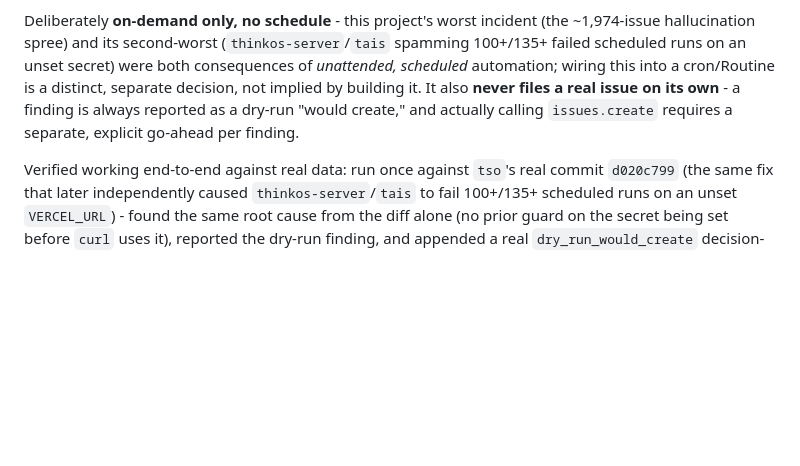
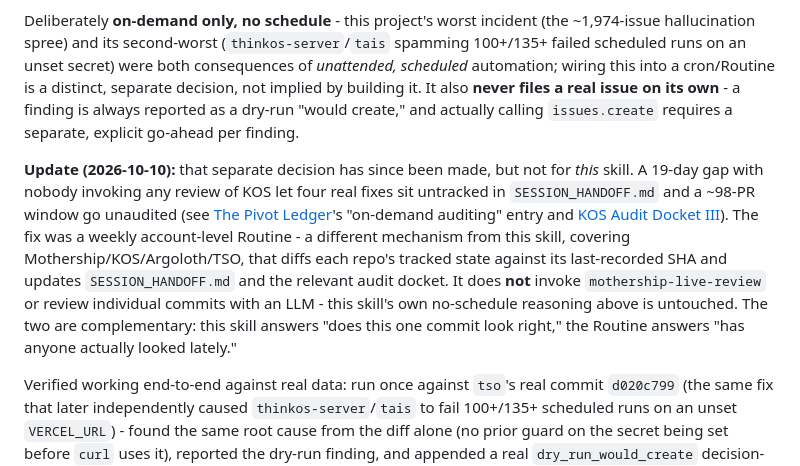
Before and after one commit to adamberneche-afk/Mothership, a Markdown page: README.md, the part around the change. GitHub-like rendering; blank space fills up the shorter version.

```diff
--- a/README.md
+++ b/README.md
@@ -59,6 +59,8 @@ The Vercel serverless worker that:
 Historical context (accurate as of writing, before the update above): the Autonomous Agent above had never run for real end-to-end - it needed a deployed backend (Vercel or Apps Script, neither ever actually live) *and* a configured `AI_API_KEY`/`AI_BASE_URL` (never set). This skill sidesteps both without touching either deployment path: instead of the handler calling out to an external AI API, the Claude session invoking the skill *is* the AI step, directly, reusing every other rail above (decision-log dedup, dry-run default, rate cap, decision logging) exactly as designed - same schema, same fetch order, same all-or-nothing local-context quirk (see below), just with the "call an external `/chat/completions` endpoint" step replaced by real reasoning performed in-session.
 
 Deliberately **on-demand only, no schedule** - this project's worst incident (the ~1,974-issue hallucination spree) and its second-worst (`thinkos-server`/`tais` spamming 100+/135+ failed scheduled runs on an unset secret) were both consequences of *unattended, scheduled* automation; wiring this into a cron/Routine is a distinct, separate decision, not implied by building it. It also **never files a real issue on its own** - a finding is always reported as a dry-run "would create," and actually calling `issues.create` requires a separate, explicit go-ahead per finding.
+
+**Update (2026-10-10):** that separate decision has since been made, but not for *this* skill. A 19-day gap with nobody invoking any review of KOS let four real fixes sit untracked in `SESSION_HANDOFF.md` and a ~98-PR window go unaudited (see [The Pivot Ledger](https://claude.ai/artifact/7DGwc4p9Pv6iQduzvdpVRa)'s "on-demand auditing" entry and [KOS Audit Docket III](https://claude.ai/artifact/8ZoidoFagTThhbQSTmrYCf)). The fix was a weekly account-level Routine - a different mechanism from this skill, covering Mothership/KOS/Argoloth/TSO, that diffs each repo's tracked state against its last-recorded SHA and updates `SESSION_HANDOFF.md` and the relevant audit docket. It does **not** invoke `mothership-live-review` or review individual commits with an LLM - this skill's own no-schedule reasoning above is untouched. The two are complementary: this skill answers "does this one commit look right," the Routine answers "has anyone actually looked lately."
 
 Verified working end-to-end against real data: run once against `tso`'s real commit `d020c799` (the same fix that later independently caused `thinkos-server`/`tais` to fail 100+/135+ scheduled runs on an unset `VERCEL_URL`) - found the same root cause from the diff alone (no prior guard on the secret being set before `curl` uses it), reported the dry-run finding, and appended a real `dry_run_would_create` decision-log entry to `tso`'s `ai_decision_log.json` (commit `a29cc68`). Full procedure documented in the skill file linked above.
 
```
Also changed, not shown: SESSION_HANDOFF.md (+1 -1 lines).
